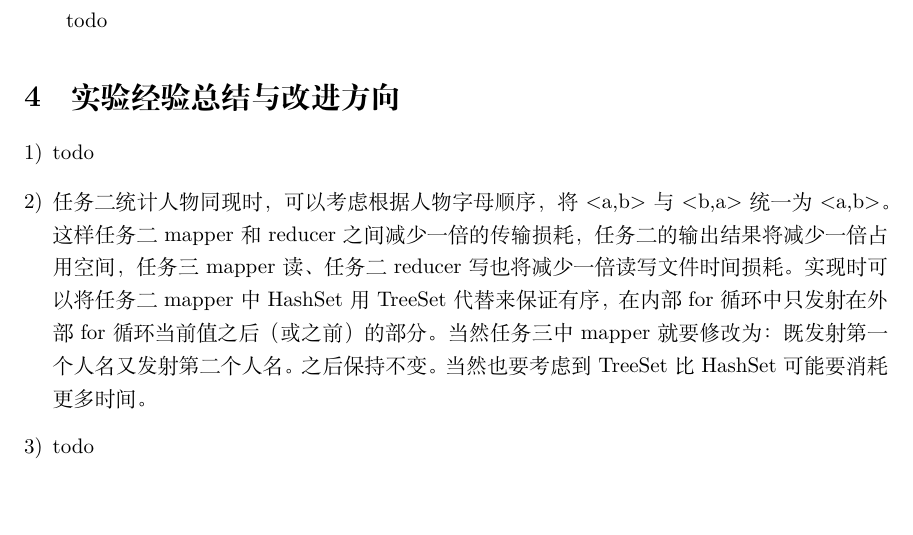
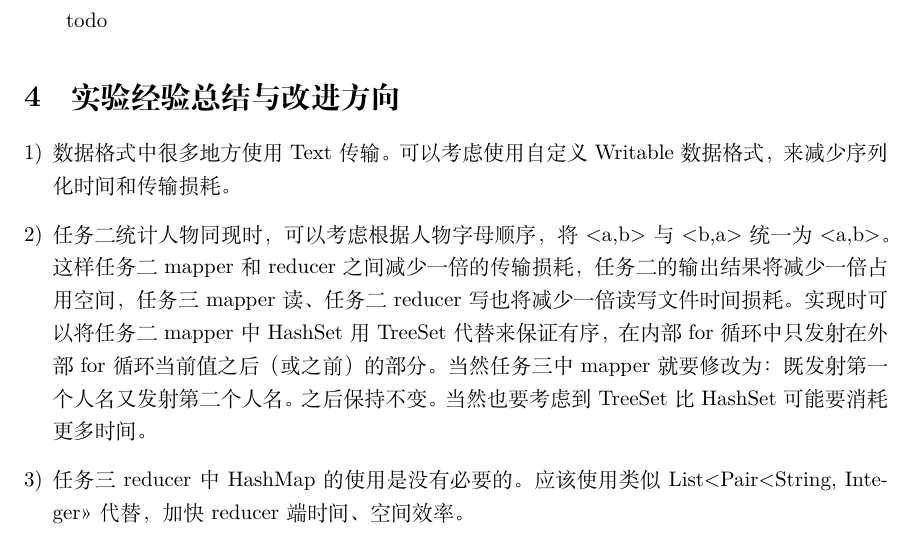
Before and after one commit to ConquerMyHer/Hadoop-JinYong-s-Novel, a LaTeX document (report/report.tex): part of page 26 of 27, cut so that both start at the same text. Compiled offline with XeLaTeX.

Commit message:
添加优化建议

```diff
--- a/report/report.tex
+++ b/report/report.tex
@@ -605,9 +605,9 @@ LPA当遇到二分图的时候，会出现标签震荡，这里当迭代轮数
 todo
 \section{实验经验总结与改进方向}
 \begin{enumerate}[1)]
-    \item todo
+    \item 数据格式中很多地方使用Text传输。可以考虑使用自定义Writable数据格式，来减少序列化时间和传输损耗。
     \item 任务二统计人物同现时，可以考虑根据人物字母顺序，将<a,b>与<b,a>统一为<a,b>。这样任务二mapper和reducer之间减少一倍的传输损耗，任务二的输出结果将减少一倍占用空间，任务三mapper读、任务二reducer写也将减少一倍读写文件时间损耗。实现时可以将任务二mapper中HashSet用TreeSet代替来保证有序，在内部for循环中只发射在外部for循环当前值之后（或之前）的部分。当然任务三中mapper就要修改为：既发射第一个人名又发射第二个人名。之后保持不变。当然也要考虑到TreeSet比HashSet可能要消耗更多时间。
-    \item todo
+    \item 任务三reducer中HashMap的使用是没有必要的。应该使用类似List<Pair<String, Integer>>代替，加快reducer端时间、空间效率。
     \item todo
     \item todo
     \item 在任务五中，对结果进行分析，我们可以看出，相同标签的人物都是在同一本书中的人物。但因为人物同现关
```
